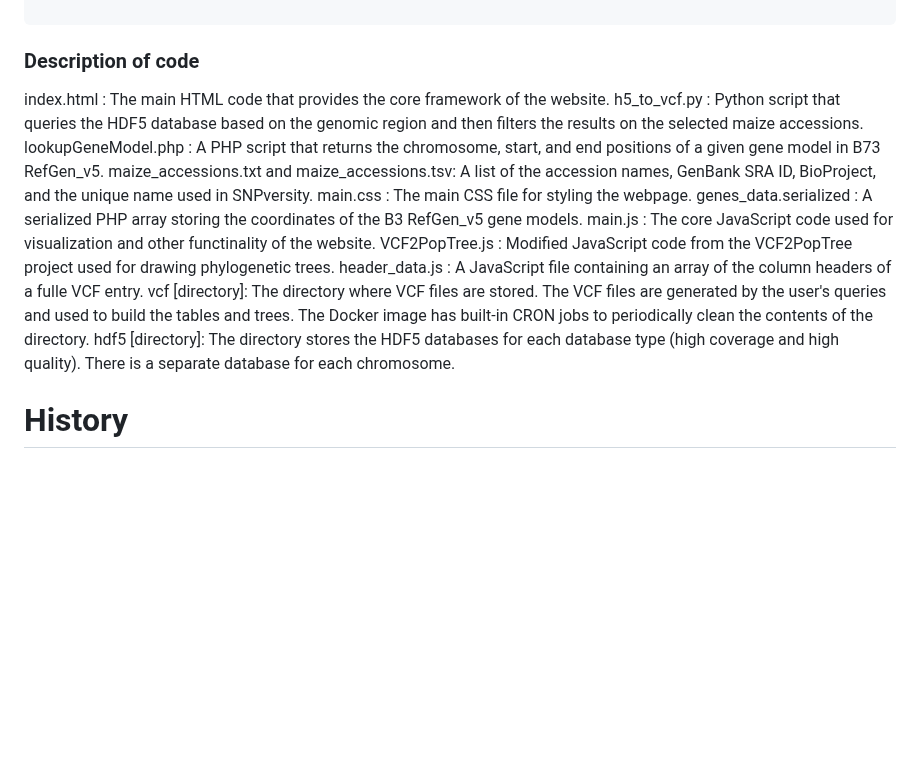
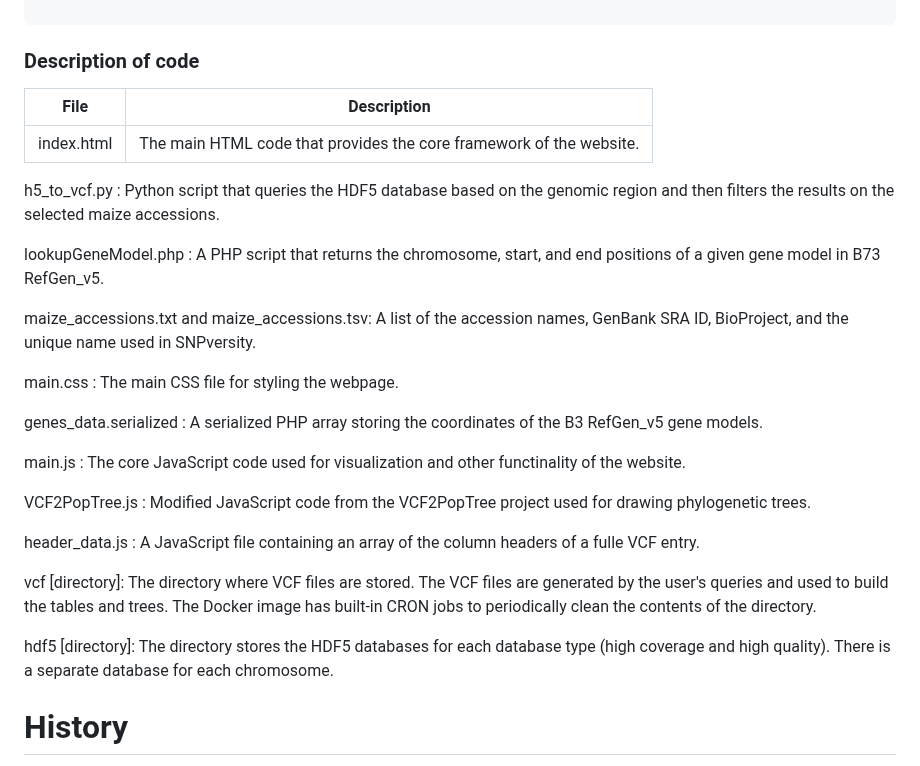
Before and after one commit to Maize-Genetics-and-Genomics-Database/SNPversity2.0, a Markdown page: README.md, the part around the change. Drawn GitHub-style; blank space fills up the shorter version.

````diff
--- a/README.md
+++ b/README.md
@@ -44,16 +44,28 @@ SNPversity/
 ```
 ### Description of code
 
-index.html : The main HTML code that provides the core framework of the website.
+| File                    | Description                                                                           |
+|-------------------------|---------------------------------------------------------------------------------------|
+|index.html | The main HTML code that provides the core framework of the website. |
+
 h5_to_vcf.py : Python script that queries the HDF5 database based on the genomic region and then filters the results on the selected maize accessions.
+
 lookupGeneModel.php : A PHP script that returns the chromosome, start, and end positions of a given gene model in B73 RefGen_v5.
+
 maize_accessions.txt and maize_accessions.tsv: A list of the accession names, GenBank SRA ID, BioProject, and the unique name used in SNPversity.
+
 main.css : The main CSS file for styling the webpage.
+
 genes_data.serialized : A serialized PHP array storing the coordinates of the B3 RefGen_v5 gene models.
+
 main.js : The core JavaScript code used for visualization and other functinality of the website.
+
 VCF2PopTree.js : Modified JavaScript code from the VCF2PopTree project used for drawing phylogenetic trees.
+
 header_data.js : A JavaScript file containing an array of the column headers of a fulle VCF entry.
+
 vcf [directory]: The directory where VCF files are stored. The VCF files are generated by the user's queries and used to build the tables and trees.  The Docker image has built-in CRON jobs to periodically clean the contents of the directory.
+
 hdf5 [directory]: The directory stores the HDF5 databases for each database type (high coverage and high quality). There is a separate database for each chromosome.
 
 
````
